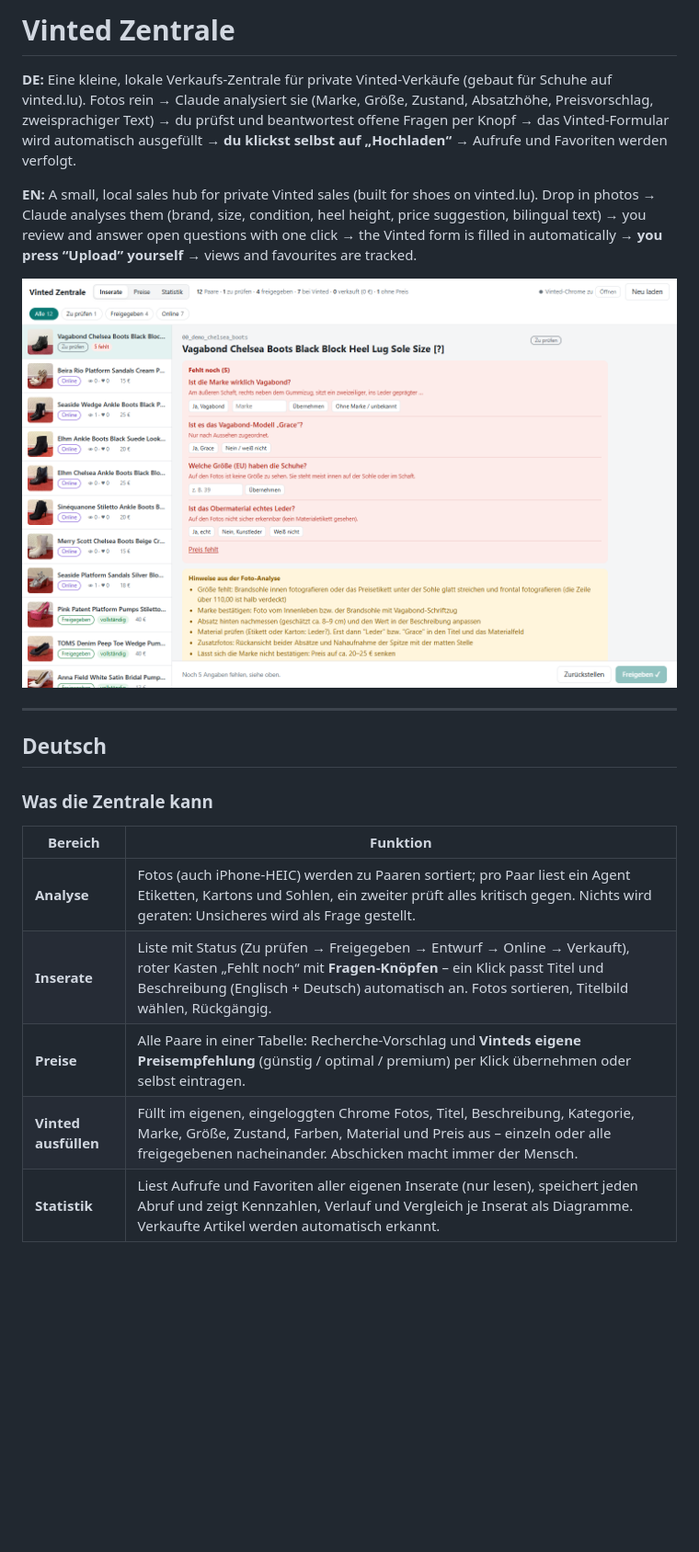
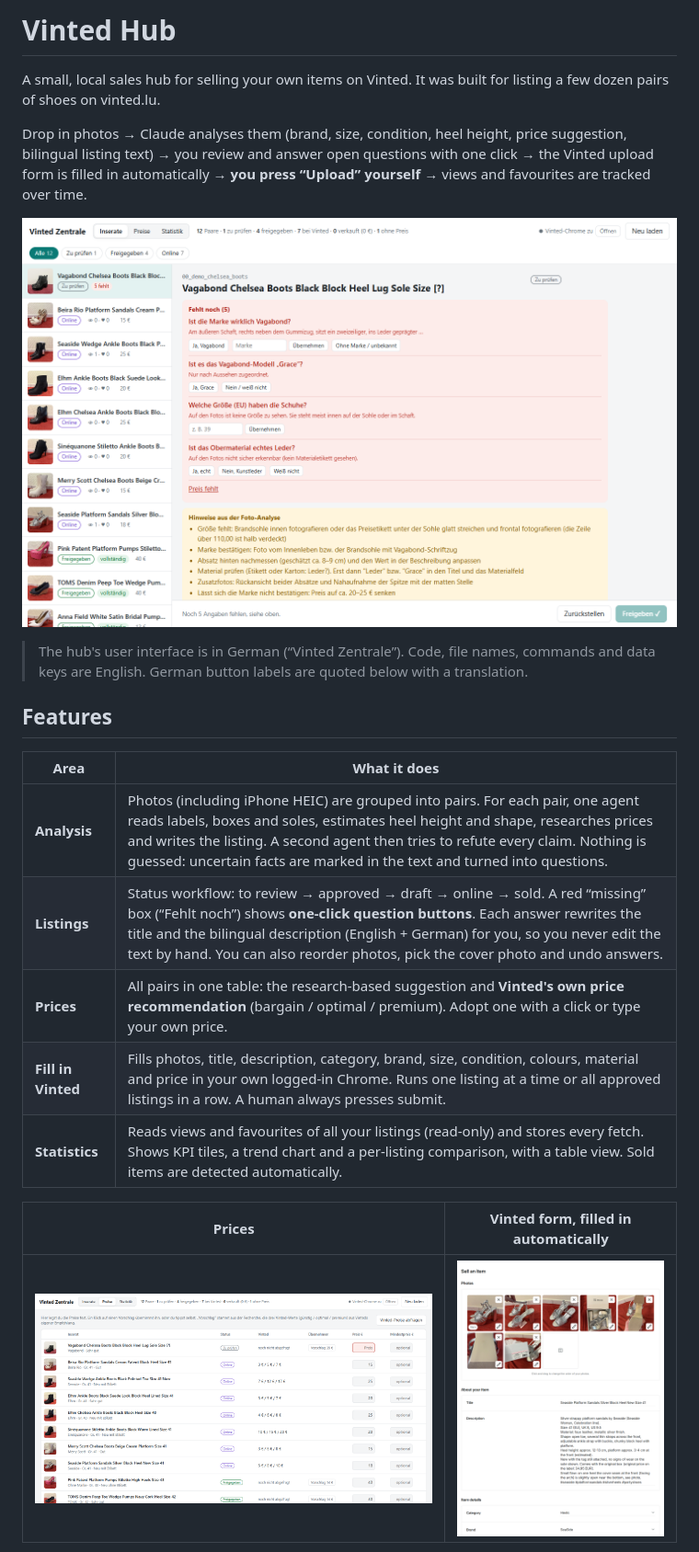
Before and after one commit to masterries/Vinted-Manager-, a Markdown page: README.md, the part around one of its changes. Shown at 92% size. GitHub-like rendering; blank space fills up the shorter version.

```diff
--- a/README.md
+++ b/README.md
@@ -1,12 +1,8 @@
-# Vinted Zentrale
+# Vinted Hub
 
-**DE:** Eine kleine, lokale Verkaufs-Zentrale für private Vinted-Verkäufe (gebaut für Schuhe auf vinted.lu).
-Fotos rein → Claude analysiert sie (Marke, Größe, Zustand, Absatzhöhe, Preisvorschlag, zweisprachiger Text) →
-du prüfst und beantwortest offene Fragen per Knopf → das Vinted-Formular wird automatisch ausgefüllt →
-**du klickst selbst auf „Hochladen“** → Aufrufe und Favoriten werden verfolgt.
+A small, local sales hub for selling your own items on Vinted. It was built for listing a few dozen pairs of shoes on vinted.lu.
 
-**EN:** A small, local sales hub for private Vinted sales (built for shoes on vinted.lu).
-Drop in photos → Claude analyses them (brand, size, condition, heel height, price suggestion, bilingual text) →
-you review and answer open questions with one click → the Vinted form is filled in automatically →
-**you press “Upload” yourself** → views and favourites are tracked.
+Drop in photos → Claude analyses them (brand, size, condition, heel height, price suggestion, bilingual listing text) →
+you review and answer open questions with one click → the Vinted upload form is filled in automatically →
+**you press “Upload” yourself** → views and favourites are tracked over time.
 
@@ -14,15 +10,18 @@ you review and answer open questions with one click → the Vinted form is fille
 
----
+> The hub's user interface is in German (“Vinted Zentrale”). Code, file names, commands and data keys are English.
+> German button labels are quoted below with a translation.
 
-## Deutsch
+## Features
 
-### Was die Zentrale kann
+| Area | What it does |
+|---|---|
+| **Analysis** | Photos (including iPhone HEIC) are grouped into pairs. For each pair, one agent reads labels, boxes and soles, estimates heel height and shape, researches prices and writes the listing. A second agent then tries to refute every claim. Nothing is guessed: uncertain facts are marked in the text and turned into questions. |
+| **Listings** | Status workflow: to review → approved → draft → online → sold. A red “missing” box (“Fehlt noch”) shows **one-click question buttons**. Each answer rewrites the title and the bilingual description (English + German) for you, so you never edit the text by hand. You can also reorder photos, pick the cover photo and undo answers. |
+| **Prices** | All pairs in one table: the research-based suggestion and **Vinted's own price recommendation** (bargain / optimal / premium). Adopt one with a click or type your own price. |
+| **Fill in Vinted** | Fills photos, title, description, category, brand, size, condition, colours, material and price in your own logged-in Chrome. Runs one listing at a time or all approved listings in a row. A human always presses submit. |
+| **Statistics** | Reads views and favourites of all your listings (read-only) and stores every fetch. Shows KPI tiles, a trend chart and a per-listing comparison, with a table view. Sold items are detected automatically. |
 
-| Bereich | Funktion |
+| Prices | Vinted form, filled in automatically |
 |---|---|
-| **Analyse** | Fotos (auch iPhone-HEIC) werden zu Paaren sortiert; pro Paar liest ein Agent Etiketten, Kartons und Sohlen, ein zweiter prüft alles kritisch gegen. Nichts wird geraten: Unsicheres wird als Frage gestellt. |
-| **Inserate** | Liste mit Status (Zu prüfen → Freigegeben → Entwurf → Online → Verkauft), roter Kasten „Fehlt noch“ mit **Fragen-Knöpfen** – ein Klick passt Titel und Beschreibung (Englisch + Deutsch) automatisch an. Fotos sortieren, Titelbild wählen, Rückgängig. |
-| **Preise** | Alle Paare in einer Tabelle: Recherche-Vorschlag und **Vinteds eigene Preisempfehlung** (günstig / optimal / premium) per Klick übernehmen oder selbst eintragen. |
-| **Vinted ausfüllen** | Füllt im eigenen, eingeloggten Chrome Fotos, Titel, Beschreibung, Kategorie, Marke, Größe, Zustand, Farben, Material und Preis aus – einzeln oder alle freigegebenen nacheinander. Abschicken macht immer der Mensch. |
-| **Statistik** | Liest Aufrufe und Favoriten aller eigenen Inserate (nur lesen), speichert jeden Abruf und zeigt Kennzahlen, Verlauf und Vergleich je Inserat als Diagramme. Verkaufte Artikel werden automatisch erkannt. |
+| ![Prices](docs/images/hub-prices.png) | ![Filled-in Vinted form](docs/images/vinted-form.png) |
 
```
Also changed, not shown: other parts of README.md (+84 -77 lines).
